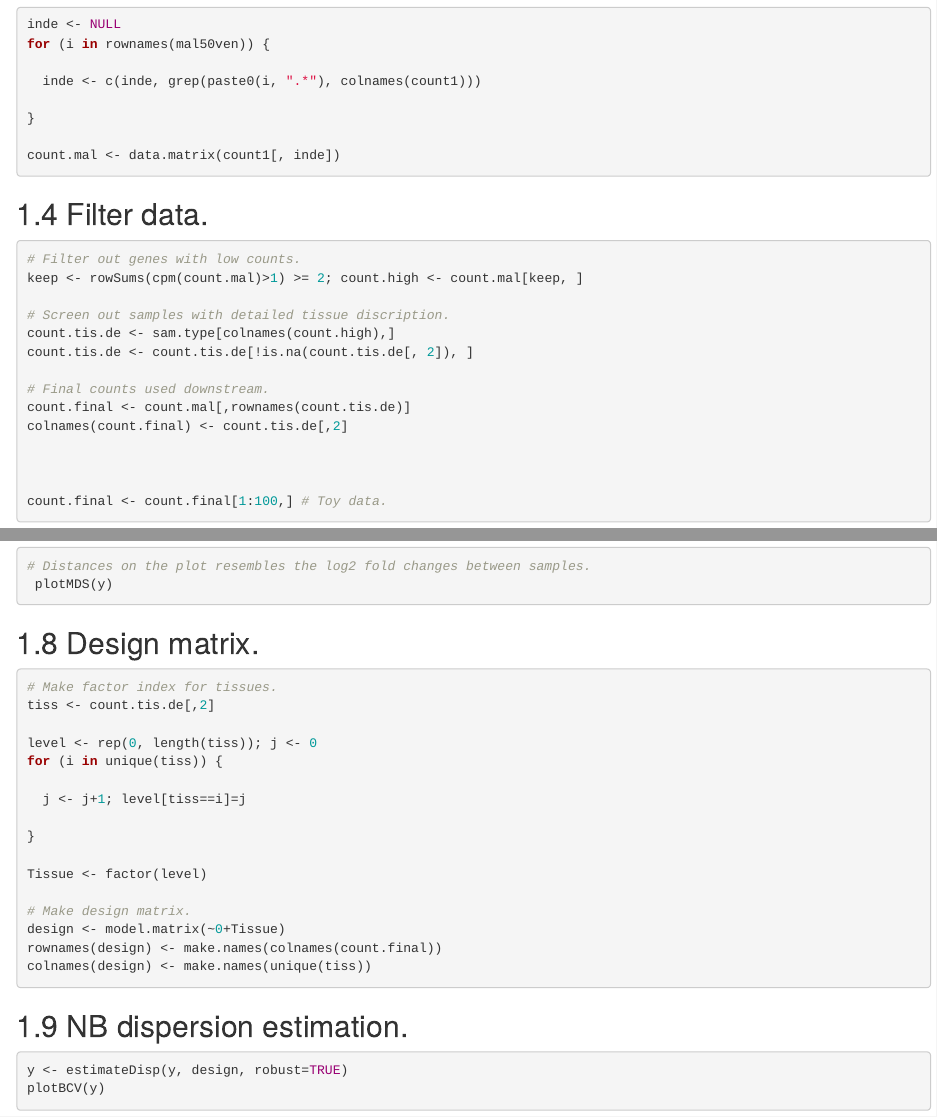
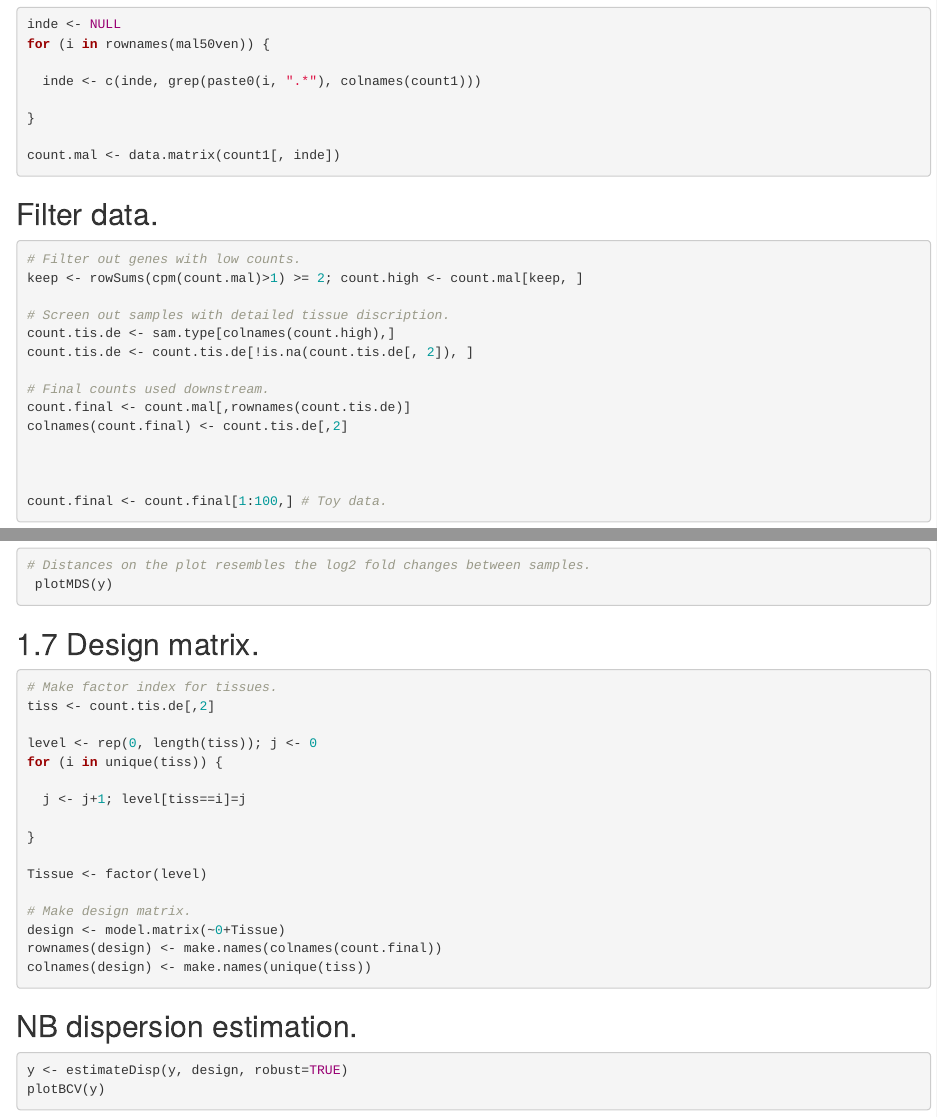
Before and after one commit to jianhaizhang/Cell-tissue.specific.gene.co-expression, an R Markdown document (edgeR/edgeR_GTEx.Rmd): the page in a window 1100 px wide, from 970 px down, and a second part further down, joined at a grey line. Rendered offline with R 4.5, knitr and Pandoc, with nearby package versions; the code chunks are not run, so their results and figures are left out.

Commit message:
update edgeR_GTEx.Rmd

````diff
--- a/edgeR/edgeR_GTEx.Rmd
+++ b/edgeR/edgeR_GTEx.Rmd
@@ -60,7 +60,7 @@ count.mal <- data.matrix(count1[, inde])
 
 ```
 
-## 1.4 Filter data.
+## Filter data.
 ```{r filter_data, eval=T, message=F, warning=F}
 
 # Filter out genes with low counts.
@@ -124,7 +125,7 @@ colnames(y$genes) <- "ENSEMBL_ID"
 
 ```
 
-## 1.8 Design matrix.
+## 1.7 Design matrix.
 ```{r design_matrix, eval=T, message=F, warning=F}
 
 # Make factor index for tissues.
@@ -146,7 +147,7 @@ colnames(design) <- make.names(unique(tiss))
 
 ```
 
-## 1.9 NB dispersion estimation.
+## NB dispersion estimation.
 ```{r NB_dispersion, eval=T, message=F, warning=F}
 
 y <- estimateDisp(y, design, robust=TRUE)
````
Also changed, not shown: edgeR/edgeR_GTEx.Rmd (7 more changed lines).
